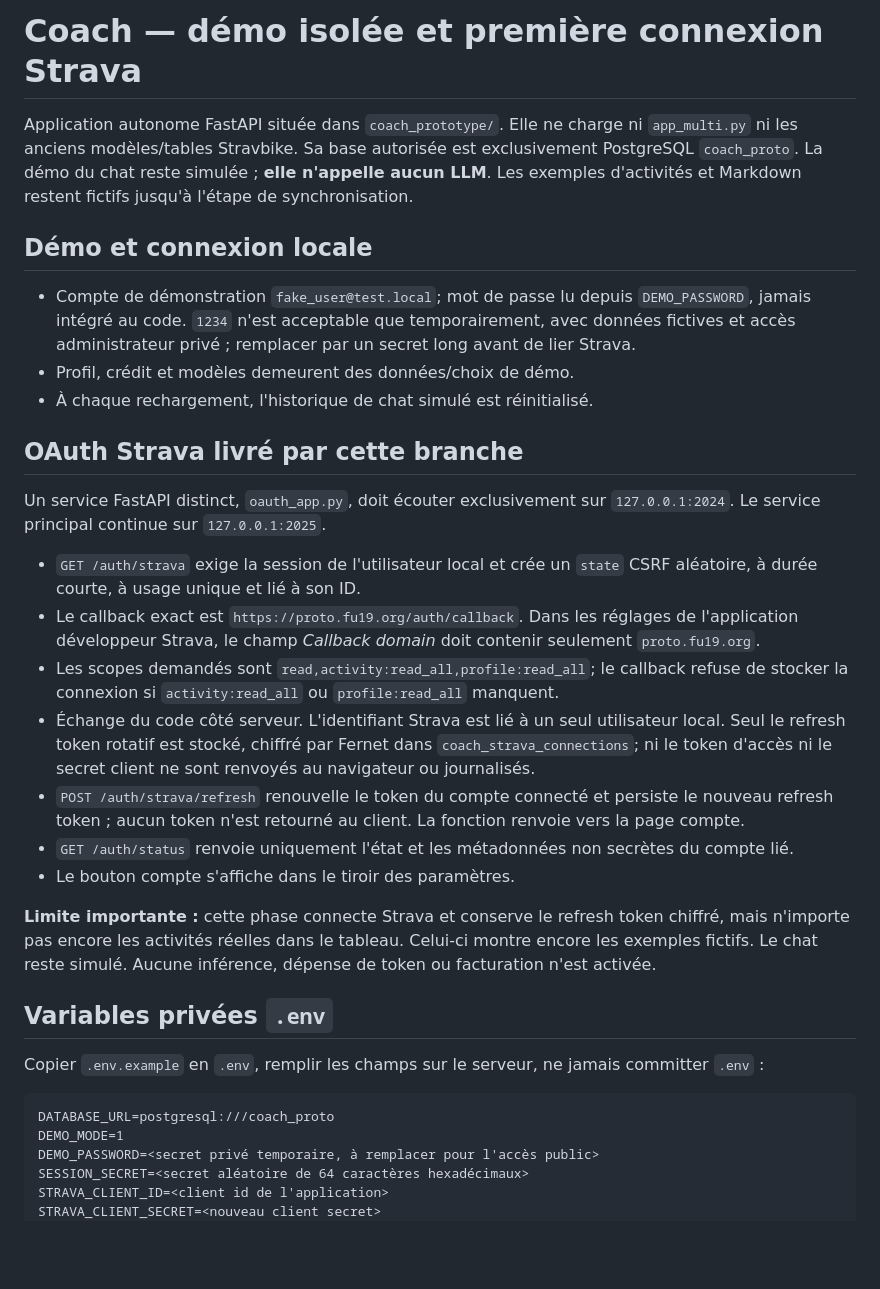
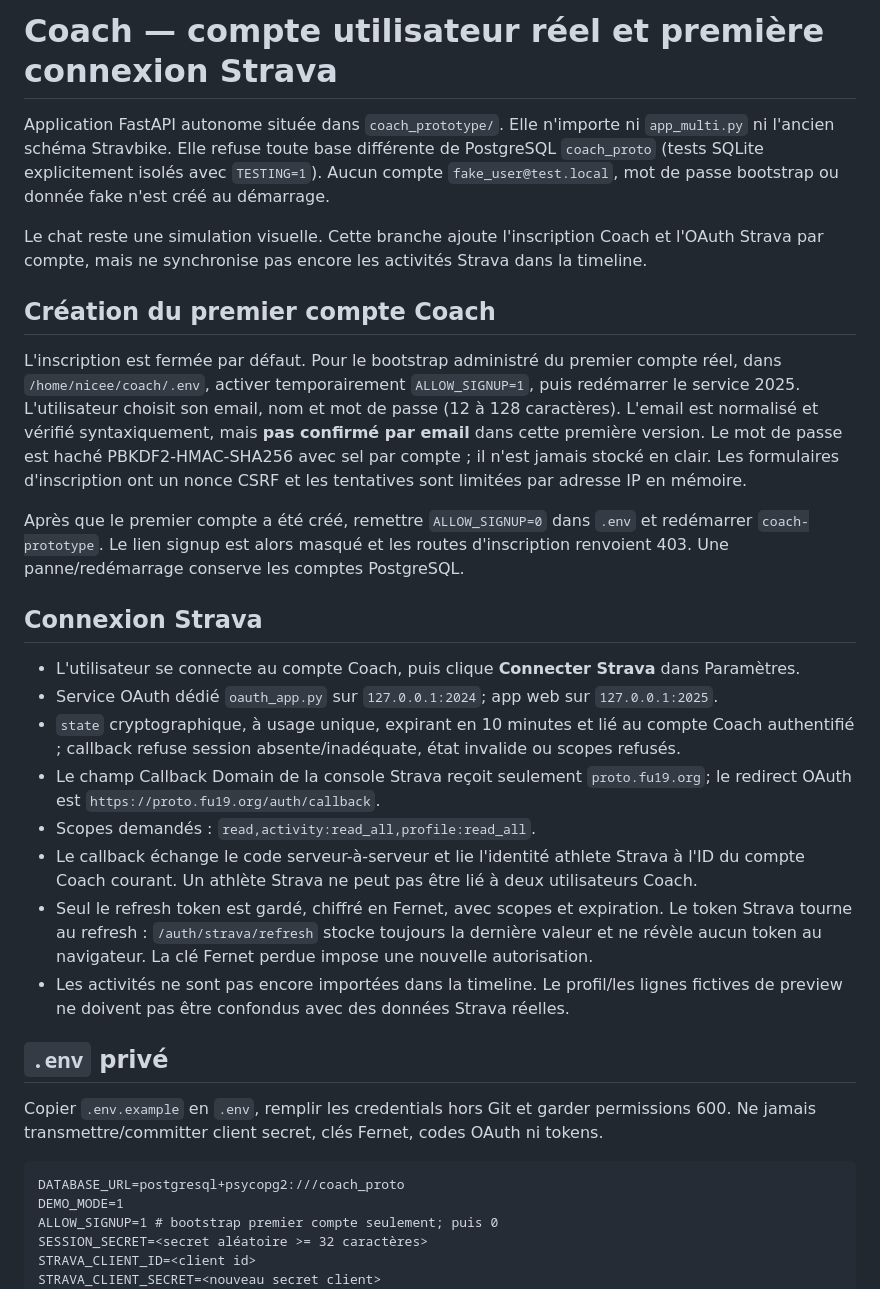
Before and after one commit to niceescap/stravbike, a Markdown page: coach_prototype/README.md, the part around one of its changes. Drawn GitHub-style; blank space fills up the shorter version.

Commit message:
docs: replace fake-user demo setup with real Coach signup and OAuth flow

````diff
--- a/coach_prototype/README.md
+++ b/coach_prototype/README.md
@@ -1,36 +1,35 @@
-# Coach — démo isolée et première connexion Strava
+# Coach — compte utilisateur réel et première connexion Strava
 
-Application autonome FastAPI située dans `coach_prototype/`. Elle ne charge ni `app_multi.py` ni les anciens modèles/tables Stravbike. Sa base autorisée est exclusivement PostgreSQL `coach_proto`. La démo du chat reste simulée ; **elle n'appelle aucun LLM**. Les exemples d'activités et Markdown restent fictifs jusqu'à l'étape de synchronisation.
+Application FastAPI autonome située dans `coach_prototype/`. Elle n'importe ni `app_multi.py` ni l'ancien schéma Stravbike. Elle refuse toute base différente de PostgreSQL `coach_proto` (tests SQLite explicitement isolés avec `TESTING=1`). Aucun compte `fake_user@test.local`, mot de passe bootstrap ou donnée fake n'est créé au démarrage.
 
-## Démo et connexion locale
+Le chat reste une simulation visuelle. Cette branche ajoute l'inscription Coach et l'OAuth Strava par compte, mais ne synchronise pas encore les activités Strava dans la timeline.
 
-- Compte de démonstration `fake_user@test.local`; mot de passe lu depuis `DEMO_PASSWORD`, jamais intégré au code. `1234` n'est acceptable que temporairement, avec données fictives et accès administrateur privé ; remplacer par un secret long avant de lier Strava.
-- Profil, crédit et modèles demeurent des données/choix de démo.
-- À chaque rechargement, l'historique de chat simulé est réinitialisé.
+## Création du premier compte Coach
 
-## OAuth Strava livré par cette branche
+L'inscription est fermée par défaut. Pour le bootstrap administré du premier compte réel, dans `/home/nicee/coach/.env`, activer temporairement `ALLOW_SIGNUP=1`, puis redémarrer le service 2025. L'utilisateur choisit son email, nom et mot de passe (12 à 128 caractères). L'email est normalisé et vérifié syntaxiquement, mais **pas confirmé par email** dans cette première version. Le mot de passe est haché PBKDF2-HMAC-SHA256 avec sel par compte ; il n'est jamais stocké en clair. Les formulaires d'inscription ont un nonce CSRF et les tentatives sont limitées par adresse IP en mémoire.
 
-Un service FastAPI distinct, `oauth_app.py`, doit écouter exclusivement sur `127.0.0.1:2024`. Le service principal continue sur `127.0.0.1:2025`.
+Après que le premier compte a été créé, remettre `ALLOW_SIGNUP=0` dans `.env` et redémarrer `coach-prototype`. Le lien signup est alors masqué et les routes d'inscription renvoient 403. Une panne/redémarrage conserve les comptes PostgreSQL.
 
-- `GET /auth/strava` exige la session de l'utilisateur local et crée un `state` CSRF aléatoire, à durée courte, à usage unique et lié à son ID.
-- Le callback exact est `https://proto.fu19.org/auth/callback`. Dans les réglages de l'application développeur Strava, le champ *Callback domain* doit contenir seulement `proto.fu19.org`.
-- Les scopes demandés sont `read,activity:read_all,profile:read_all`; le callback refuse de stocker la connexion si `activity:read_all` ou `profile:read_all` manquent.
-- Échange du code côté serveur. L'identifiant Strava est lié à un seul utilisateur local. Seul le refresh token rotatif est stocké, chiffré par Fernet dans `coach_strava_connections`; ni le token d'accès ni le secret client ne sont renvoyés au navigateur ou journalisés.
-- `POST /auth/strava/refresh` renouvelle le token du compte connecté et persiste le nouveau refresh token ; aucun token n'est retourné au client. La fonction renvoie vers la page compte.
-- `GET /auth/status` renvoie uniquement l'état et les métadonnées non secrètes du compte lié.
-- Le bouton compte s'affiche dans le tiroir des paramètres.
+## Connexion Strava
 
-**Limite importante :** cette phase connecte Strava et conserve le refresh token chiffré, mais n'importe pas encore les activités réelles dans le tableau. Celui-ci montre encore les exemples fictifs. Le chat reste simulé. Aucune inférence, dépense de token ou facturation n'est activée.
+- L'utilisateur se connecte au compte Coach, puis clique **Connecter Strava** dans Paramètres.
+- Service OAuth dédié `oauth_app.py` sur `127.0.0.1:2024`; app web sur `127.0.0.1:2025`.
+- `state` cryptographique, à usage unique, expirant en 10 minutes et lié au compte Coach authentifié ; callback refuse session absente/inadéquate, état invalide ou scopes refusés.
+- Le champ Callback Domain de la console Strava reçoit seulement `proto.fu19.org`; le redirect OAuth est `https://proto.fu19.org/auth/callback`.
+- Scopes demandés : `read,activity:read_all,profile:read_all`.
+- Le callback échange le code serveur-à-serveur et lie l'identité athlete Strava à l'ID du compte Coach courant. Un athlète Strava ne peut pas être lié à deux utilisateurs Coach.
+- Seul le refresh token est gardé, chiffré en Fernet, avec scopes et expiration. Le token Strava tourne au refresh : `/auth/strava/refresh` stocke toujours la dernière valeur et ne révèle aucun token au navigateur. La clé Fernet perdue impose une nouvelle autorisation.
+- Les activités ne sont pas encore importées dans la timeline. Le profil/les lignes fictives de preview ne doivent pas être confondus avec des données Strava réelles.
 
-## Variables privées `.env`
+## `.env` privé
 
-Copier `.env.example` en `.env`, remplir les champs sur le serveur, ne jamais committer `.env` :
+Copier `.env.example` en `.env`, remplir les credentials hors Git et garder permissions 600. Ne jamais transmettre/committer client secret, clés Fernet, codes OAuth ni tokens.
 
 ```dotenv
-DATABASE_URL=postgresql:///coach_proto
+DATABASE_URL=postgresql+psycopg2:///coach_proto
 DEMO_MODE=1
-DEMO_PASSWORD=<secret privé temporaire, à remplacer pour l'accès public>
-SESSION_SECRET=<secret aléatoire de 64 caractères hexadécimaux>
-STRAVA_CLIENT_ID=<client id de l'application>
-STRAVA_CLIENT_SECRET=<nouveau client secret>
+ALLOW_SIGNUP=1 # bootstrap premier compte seulement; puis 0
+SESSION_SECRET=<secret aléatoire >= 32 caractères>
+STRAVA_CLIENT_ID=<client id>
+STRAVA_CLIENT_SECRET=<nouveau secret client>
 STRAVA_REDIRECT_URI=https://proto.fu19.org/auth/callback
````
Also changed, not shown: other parts of coach_prototype/README.md (+18 -29 lines).
